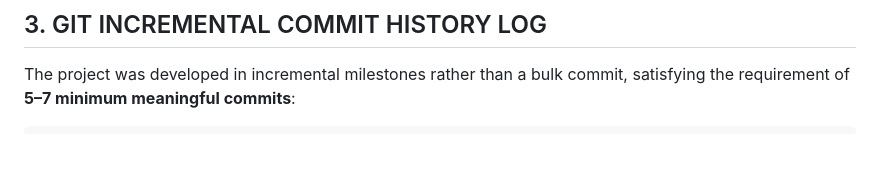
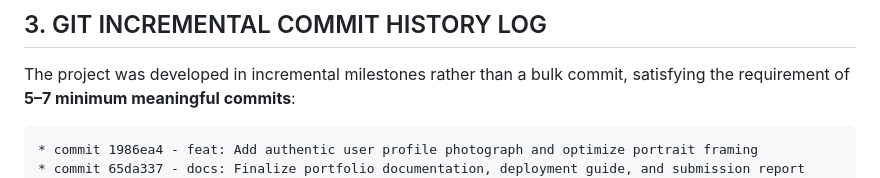
Before and after one commit to nazmulhf58-dot/Portfolio, a Markdown page: SUBMISSION_REPORT.md, the part around the change. GitHub-like rendering; blank space fills up the shorter version.

Commit message:
docs: Update commit log in submission report

````diff
--- a/SUBMISSION_REPORT.md
+++ b/SUBMISSION_REPORT.md
@@ -46,6 +46,8 @@ All code, design architecture, styling, and interactivity implemented in this po
 The project was developed in incremental milestones rather than a bulk commit, satisfying the requirement of **5–7 minimum meaningful commits**:
 
 ```text
+* commit 1986ea4 - feat: Add authentic user profile photograph and optimize portrait framing
+* commit 65da337 - docs: Finalize portfolio documentation, deployment guide, and submission report
 * commit 266a60a - feat(js): Add theme toggle, scrollspy, typing effect, modal dialog, and form validation
 * commit 008b1ef - feat: Add toast notification, back-to-top button, and comprehensive responsive media queries
 * commit 2372a04 - feat: Add experience, education timeline, and contact section with form validation styles
````
